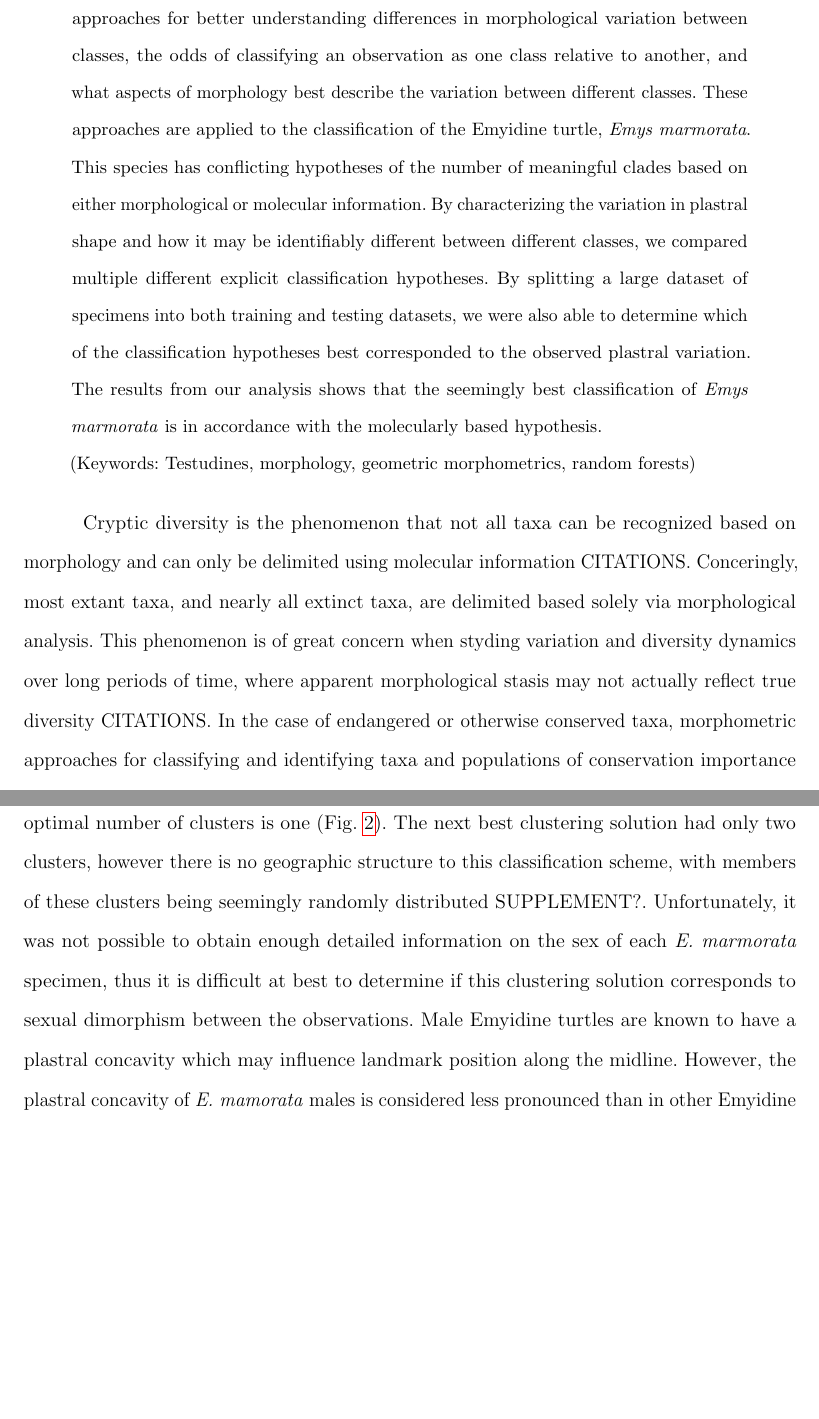
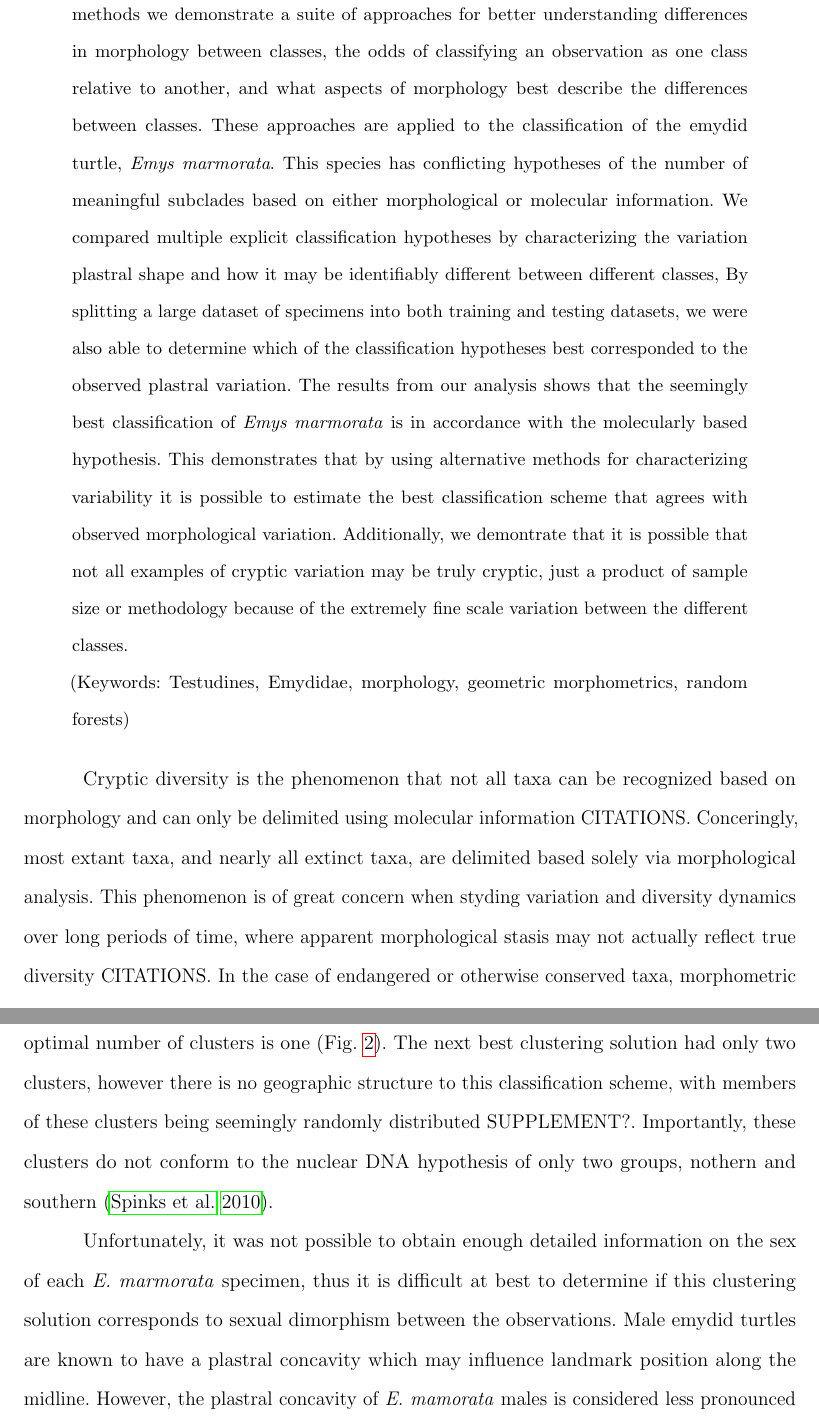
Before and after one commit to psmits/shape_identification, a LaTeX paper (documents/turtle_paper.tex): two parts of pages 2 and 12 of 32, joined at a grey line, cut so that both start at the same text, the shorter picture padded with empty space. Compiled offline with pdfLaTeX; a missing bibliography style is replaced by a similar one.

Commit message:
abstract edited. need to do one last run through, houeskeeping, and make figure labels larger.

```diff
--- a/documents/turtle_paper.tex
+++ b/documents/turtle_paper.tex
@@ -132,11 +131,11 @@
   %
-  By using a combination of unsupervised and supervised learning methods, each with different useful properties, we demonstrate a suite of approaches for better understanding differences in morphological variation between classes, the odds of classifying an observation as one class relative to another, and what aspects of morphology best describe the variation between different classes.
+  By using a combination of unsupervised and supervised machine learning methods we demonstrate a suite of approaches for better understanding differences in morphology between classes, the odds of classifying an observation as one class relative to another, and what aspects of morphology best describe the differences between classes.
   %
-  These approaches are applied to the classification of the Emyidine turtle, \textit{Emys marmorata}. This species has conflicting hypotheses of the number of meaningful clades based on either morphological or molecular information. By characterizing the variation in plastral shape and how it may be identifiably different between different classes, we compared multiple different explicit classification hypotheses. By splitting a large dataset of specimens into both training and testing datasets, we were also able to determine which of the classification hypotheses best corresponded to the observed plastral variation.
+  These approaches are applied to the classification of the emydid turtle, \textit{Emys marmorata}. This species has conflicting hypotheses of the number of meaningful subclades based on either morphological or molecular information. We compared multiple explicit classification hypotheses by characterizing the variation plastral shape and how it may be identifiably different between different classes, By splitting a large dataset of specimens into both training and testing datasets, we were also able to determine which of the classification hypotheses best corresponded to the observed plastral variation.
   %
-  The results from our analysis shows that the seemingly best classification of \textit{Emys marmorata} is in accordance with the molecularly based hypothesis.
+  The results from our analysis shows that the seemingly best classification of \textit{Emys marmorata} is in accordance with the molecularly based hypothesis. This demonstrates that by using alternative methods for characterizing variability it is possible to estimate the best classification scheme that agrees with observed morphological variation. Additionally, we demontrate that it is possible that not all examples of cryptic variation may be truly cryptic, just a product of sample size or methodology because of the extremely fine scale variation between the different classes.
 
-\noindent (Keywords: Testudines, morphology, geometric morphometrics, random forests)
+\noindent (Keywords: Testudines, Emydidae, morphology, geometric morphometrics, random forests)
 \end{abstract}
 
 %\section{Introduction}
@@ -282,7 +281,10 @@ The results of the PCA of the total dataset of \textit{E. marmorata} pastral lan
 \subsubsection{Unsupervised learning}
 
 % PAM results
-Comparison of gap statistic values for the range of PAM solutions indicates that the optimal number of clusters is one (Fig. \ref{fig:gap}). The next best clustering solution had only two clusters, however there is no geographic structure to this classification scheme, with members of these clusters being seemingly randomly distributed SUPPLEMENT?. Unfortunately, it was not possible to obtain enough detailed information on the sex of each \textit{E. marmorata} specimen, thus it is difficult at best to determine if this clustering solution corresponds to sexual dimorphism between the observations. Male Emyidine turtles are known to have a plastral concavity which may influence landmark position along the midline. However, the plastral concavity of \textit{E. mamorata} males is considered less pronounced than in other Emyidine turtles. While we cannot completely rule out sexual dimorphism as the root cause of this observation, because of the very small degree of known sexual dimorphism in \textit{E. marmorata} we are less concerned with possible effects of sexual dimorphism for the later supervised learning methods.
+Comparison of gap statistic values for the range of PAM solutions indicates that the optimal number of clusters is one (Fig. \ref{fig:gap}). The next best clustering solution had only two clusters, however there is no geographic structure to this classification scheme, with members of these clusters being seemingly randomly distributed SUPPLEMENT?. Importantly, these clusters do not conform to the nuclear DNA hypothesis of only two groups, nothern and southern \citep{Spinks2010}.
+
+Unfortunately, it was not possible to obtain enough detailed information on the sex of each \textit{E. marmorata} specimen, thus it is difficult at best to determine if this clustering solution corresponds to sexual dimorphism between the observations. Male emydid turtles are known to have a plastral concavity which may influence landmark position along the midline. However, the plastral concavity of \textit{E. mamorata} males is considered less pronounced than in other emydid turtles. While we cannot completely rule out sexual dimorphism as the root cause of this observation, because of the very small degree of known sexual dimorphism in \textit{E. marmorata} we are less concerned with possible effects of sexual dimorphism for the later supervised learning methods.
+
 The gap statistic values for both three and four clusters are much lower than for one and two and are statistically identical. Interestingly, other solutions with a much greater number of clusters have higher gap statistic values though these are also not significantly different. Increasing the number of clusters does appear to improve the gap statistic enough compared to the best clustering solution to merit detailed discussion.
 
 % figure
```
Also changed, not shown: documents/figure/mshape_1.pdf, documents/figure/mshape_2.pdf, documents/figure/mshape_3.pdf, documents/figure/mshape_4.pdf, documents/figure/pca_imp.pdf, documents/figure/pca_res.pdf, documents/turtle_paper.pdf, documents/turtle_paper.tex (11 more changed lines), 1 other file.
